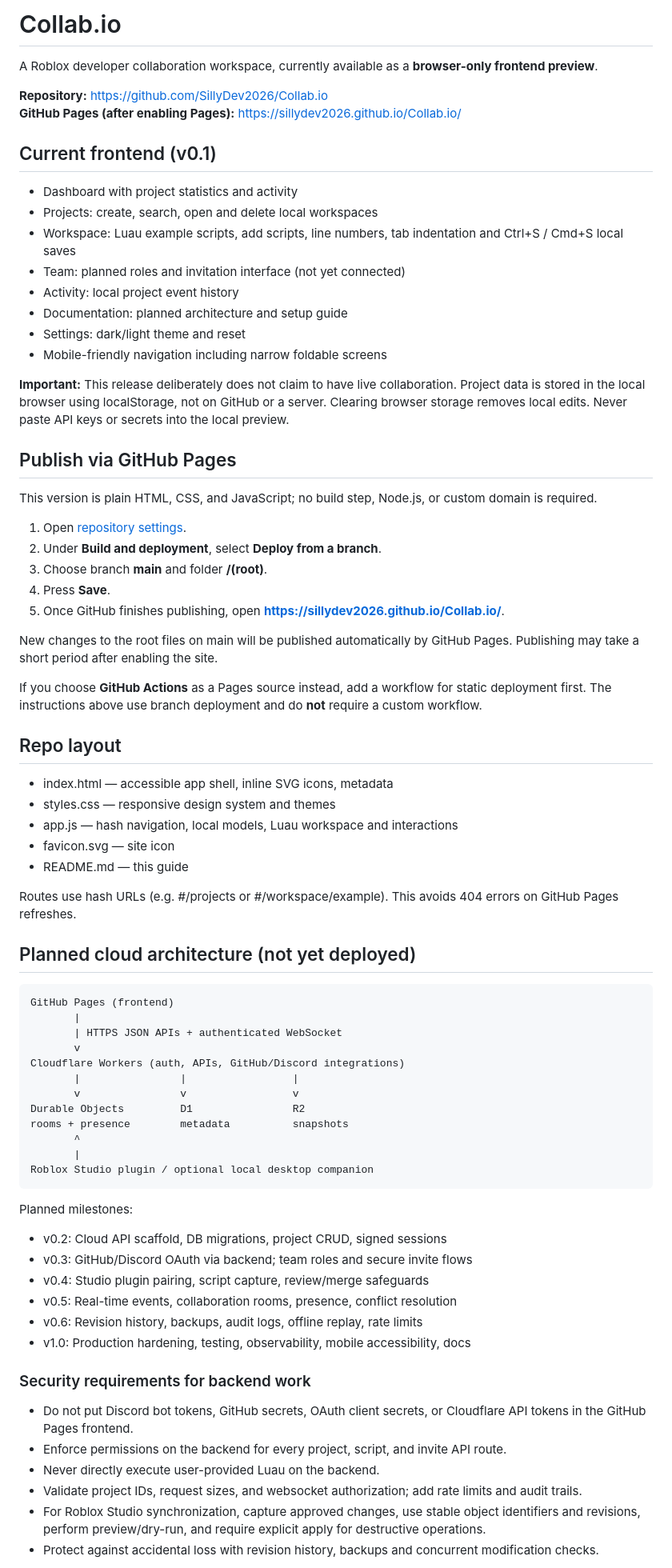
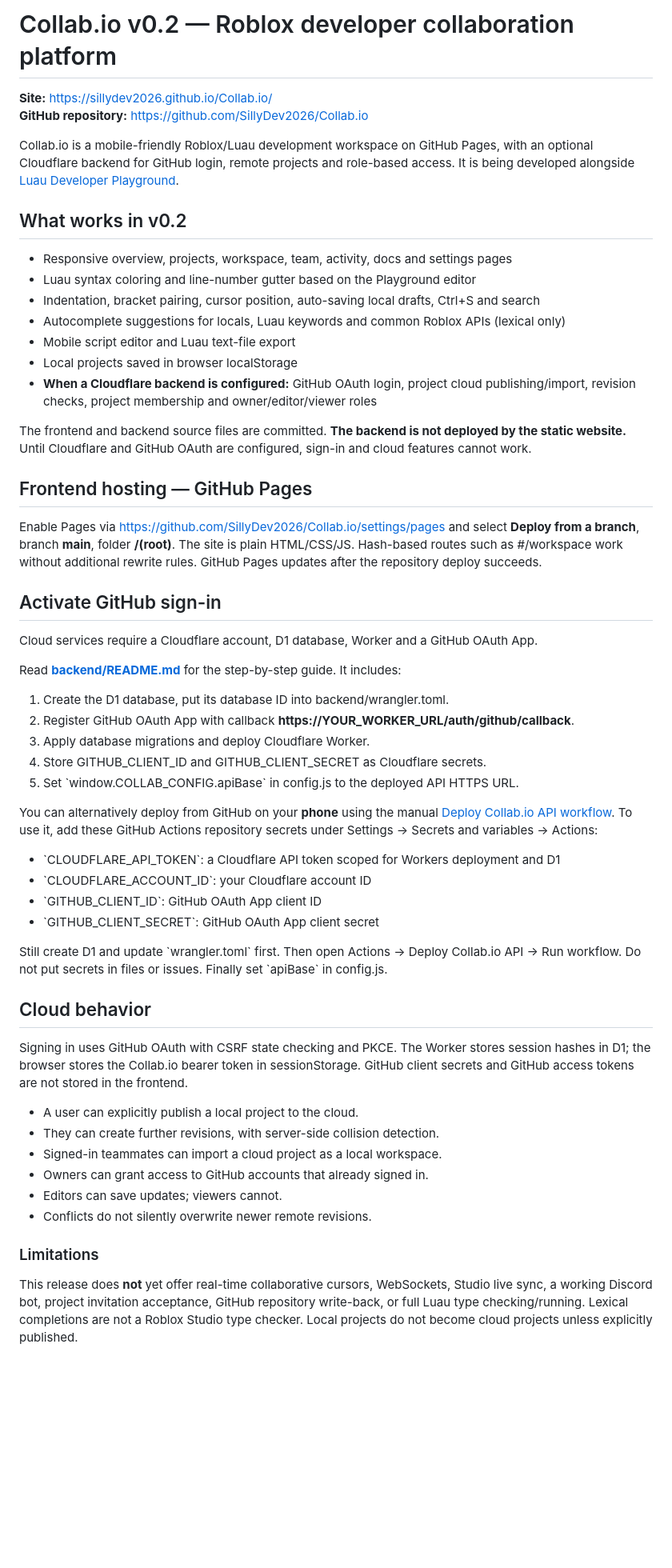
Before and after one commit to SillyDev2026/BuildStudio.io, a Markdown page: README.md, the part around one of its changes. Shown at 80% size. Drawn GitHub-style; blank space fills up the shorter version.

Commit message:
docs: explain v0.2 editor, Github OAuth activation and mobile backend deployment

````diff
--- a/README.md
+++ b/README.md
@@ -1,79 +1,59 @@
-# Collab.io
+# Collab.io v0.2 — Roblox developer collaboration platform
 
-A Roblox developer collaboration workspace, currently available as a **browser-only frontend preview**.
+**Site:** https://sillydev2026.github.io/Collab.io/
+**GitHub repository:** https://github.com/SillyDev2026/Collab.io
 
-**Repository:** https://github.com/SillyDev2026/Collab.io
-**GitHub Pages (after enabling Pages):** https://sillydev2026.github.io/Collab.io/
+Collab.io is a mobile-friendly Roblox/Luau development workspace on GitHub Pages, with an optional Cloudflare backend for GitHub login, remote projects and role-based access. It is being developed alongside [Luau Developer Playground](https://github.com/SillyDev2026/Luau-Developer-Playground).
 
-## Current frontend (v0.1)
+## What works in v0.2
 
-- Dashboard with project statistics and activity
-- Projects: create, search, open and delete local workspaces
-- Workspace: Luau example scripts, add scripts, line numbers, tab indentation and Ctrl+S / Cmd+S local saves
-- Team: planned roles and invitation interface (not yet connected)
-- Activity: local project event history
-- Documentation: planned architecture and setup guide
-- Settings: dark/light theme and reset
-- Mobile-friendly navigation including narrow foldable screens
+- Responsive overview, projects, workspace, team, activity, docs and settings pages
+- Luau syntax coloring and line-number gutter based on the Playground editor
+- Indentation, bracket pairing, cursor position, auto-saving local drafts, Ctrl+S and search
+- Autocomplete suggestions for locals, Luau keywords and common Roblox APIs (lexical only)
+- Mobile script editor and Luau text-file export
+- Local projects saved in browser localStorage
+- **When a Cloudflare backend is configured:** GitHub OAuth login, project cloud publishing/import, revision checks, project membership and owner/editor/viewer roles
 
-**Important:** This release deliberately does not claim to have live collaboration. Project data is stored in the local browser using localStorage, not on GitHub or a server. Clearing browser storage removes local edits. Never paste API keys or secrets into the local preview.
+The frontend and backend source files are committed. **The backend is not deployed by the static website.** Until Cloudflare and GitHub OAuth are configured, sign-in and cloud features cannot work.
 
-## Publish via GitHub Pages
+## Frontend hosting — GitHub Pages
 
-This version is plain HTML, CSS, and JavaScript; no build step, Node.js, or custom domain is required.
+Enable Pages via https://github.com/SillyDev2026/Collab.io/settings/pages and select **Deploy from a branch**, branch **main**, folder **/(root)**. The site is plain HTML/CSS/JS. Hash-based routes such as #/workspace work without additional rewrite rules. GitHub Pages updates after the repository deploy succeeds.
 
-1. Open [repository settings](https://github.com/SillyDev2026/Collab.io/settings/pages).
-2. Under **Build and deployment**, select **Deploy from a branch**.
-3. Choose branch **main** and folder **/(root)**.
-4. Press **Save**.
-5. Once GitHub finishes publishing, open **https://sillydev2026.github.io/Collab.io/**.
+## Activate GitHub sign-in
 
-New changes to the root files on main will be published automatically by GitHub Pages. Publishing may take a short period after enabling the site.
+Cloud services require a Cloudflare account, D1 database, Worker and a GitHub OAuth App.
 
-If you choose **GitHub Actions** as a Pages source instead, add a workflow for static deployment first. The instructions above use branch deployment and do **not** require a custom workflow.
+Read **[backend/README.md](backend/README.md)** for the step-by-step guide. It includes:
 
-## Repo layout
+1. Create the D1 database, put its database ID into backend/wrangler.toml.
+2. Register GitHub OAuth App with callback **https://YOUR_WORKER_URL/auth/github/callback**.
+3. Apply database migrations and deploy Cloudflare Worker.
+4. Store GITHUB_CLIENT_ID and GITHUB_CLIENT_SECRET as Cloudflare secrets.
+5. Set \`window.COLLAB_CONFIG.apiBase\` in config.js to the deployed API HTTPS URL.
 
-- index.html — accessible app shell, inline SVG icons, metadata
-- styles.css — responsive design system and themes
-- app.js — hash navigation, local models, Luau workspace and interactions
-- favicon.svg — site icon
-- README.md — this guide
+You can alternatively deploy from GitHub on your **phone** using the manual [Deploy Collab.io API workflow](.github/workflows/deploy-api.yml). To use it, add these GitHub Actions repository secrets under Settings → Secrets and variables → Actions:
 
-Routes use hash URLs (e.g. #/projects or #/workspace/example). This avoids 404 errors on GitHub Pages refreshes.
+- \`CLOUDFLARE_API_TOKEN\`: a Cloudflare API token scoped for Workers deployment and D1
+- \`CLOUDFLARE_ACCOUNT_ID\`: your Cloudflare account ID
+- \`GITHUB_CLIENT_ID\`: GitHub OAuth App client ID
+- \`GITHUB_CLIENT_SECRET\`: GitHub OAuth App client secret
 
-## Planned cloud architecture (not yet deployed)
+Still create D1 and update \`wrangler.toml\` first. Then open Actions → Deploy Collab.io API → Run workflow. Do not put secrets in files or issues. Finally set \`apiBase\` in config.js.
 
-```text
-GitHub Pages (frontend)
-       |
-       | HTTPS JSON APIs + authenticated WebSocket
-       v
-Cloudflare Workers (auth, APIs, GitHub/Discord integrations)
-       |                |                 |
-       v                v                 v
-Durable Objects         D1                R2
-rooms + presence        metadata          snapshots
-       ^
-       |
-Roblox Studio plugin / optional local desktop companion
-```
+## Cloud behavior
 
-Planned milestones:
+Signing in uses GitHub OAuth with CSRF state checking and PKCE. The Worker stores session hashes in D1; the browser stores the Collab.io bearer token in sessionStorage. GitHub client secrets and GitHub access tokens are not stored in the frontend.
 
-- v0.2: Cloud API scaffold, DB migrations, project CRUD, signed sessions
-- v0.3: GitHub/Discord OAuth via backend; team roles and secure invite flows
-- v0.4: Studio plugin pairing, script capture, review/merge safeguards
-- v0.5: Real-time events, collaboration rooms, presence, conflict resolution
-- v0.6: Revision history, backups, audit logs, offline replay, rate limits
-- v1.0: Production hardening, testing, observability, mobile accessibility, docs
+- A user can explicitly publish a local project to the cloud.
+- They can create further revisions, with server-side collision detection.
+- Signed-in teammates can import a cloud project as a local workspace.
+- Owners can grant access to GitHub accounts that already signed in.
+- Editors can save updates; viewers cannot.
+- Conflicts do not silently overwrite newer remote revisions.
 
-### Security requirements for backend work
+### Limitations
 
-- Do not put Discord bot tokens, GitHub secrets, OAuth client secrets, or Cloudflare API tokens in the GitHub Pages frontend.
-- Enforce permissions on the backend for every project, script, and invite API route.
-- Never directly execute user-provided Luau on the backend.
-- Validate project IDs, request sizes, and websocket authorization; add rate limits and audit trails.
-- For Roblox Studio synchronization, capture approved changes, use stable object identifiers and revisions, perform preview/dry-run, and require explicit apply for destructive operations.
-- Protect against accidental loss with revision history, backups and concurrent modification checks.
+This release does **not** yet offer real-time collaborative cursors, WebSockets, Studio live sync, a working Discord bot, project invitation acceptance, GitHub repository write-back, or full Luau type checking/running. Lexical completions are not a Roblox Studio type checker. Local projects do not become cloud projects unless explicitly published.
 
````
Also changed, not shown: other parts of README.md (+21 -10 lines).
